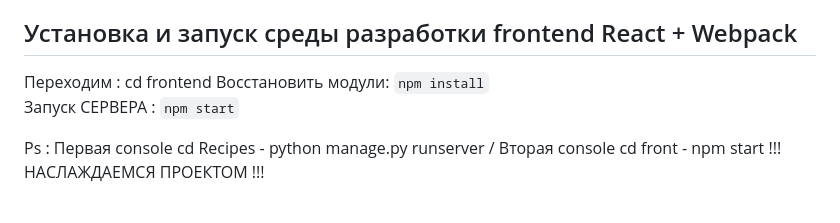
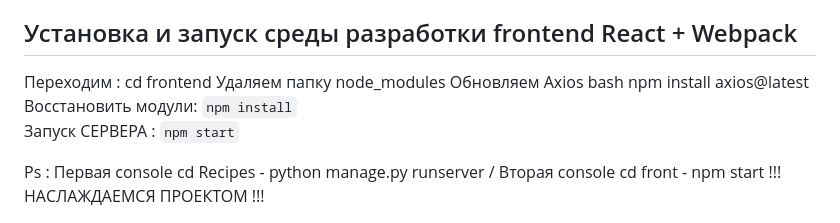
Before and after one commit to MellMoy/NewRecipesSF, a Markdown page: README.md, the part around the change. Drawn GitHub-style.

```diff
--- a/README.md
+++ b/README.md
@@ -63,6 +63,8 @@ API проекта будет доступно по адресам:
 ## Установка и запуск среды разработки frontend React + Webpack
 
 Переходим : cd frontend
+Удаляем папку node_modules
+Обновляем Axios bash npm install axios@latest
 Восстановить модули: `npm install`
 Запуск СЕРВЕРА : `npm start`
 
```
